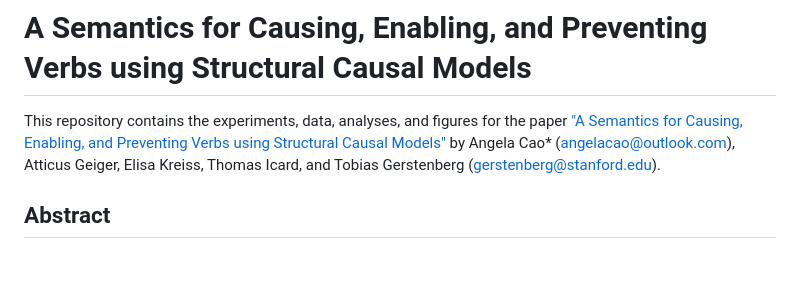
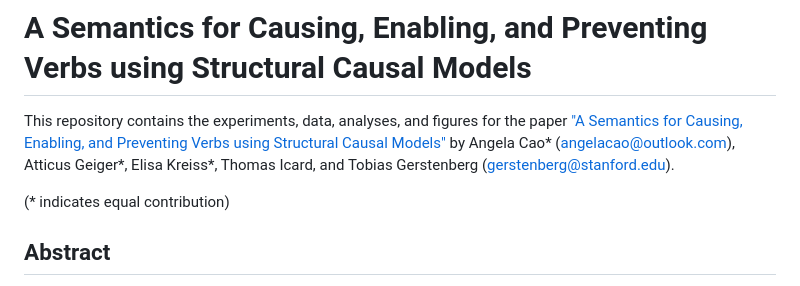
Before and after one commit to cicl-stanford/causative-verbs, a Markdown page: README.md, the part around the change. Drawn GitHub-style; blank space fills up the shorter version.

```diff
--- a/README.md
+++ b/README.md
@@ -1,6 +1,8 @@
 # A Semantics for Causing, Enabling, and Preventing Verbs using Structural Causal Models
 
-This repository contains the experiments, data, analyses, and figures for the paper ["A Semantics for Causing, Enabling, and Preventing Verbs using Structural Causal Models"](https://google.com) by Angela Cao* (angelacao@outlook.com), Atticus Geiger, Elisa Kreiss, Thomas Icard, and Tobias Gerstenberg (gerstenberg@stanford.edu).
+This repository contains the experiments, data, analyses, and figures for the paper ["A Semantics for Causing, Enabling, and Preventing Verbs using Structural Causal Models"](https://google.com) by Angela Cao* (angelacao@outlook.com), Atticus Geiger*, Elisa Kreiss*, Thomas Icard, and Tobias Gerstenberg (gerstenberg@stanford.edu).
+
+(* indicates equal contribution)
 
 ## Abstract
 When choosing how to describe what happened, we have a number of causal verbs at our disposal. In this paper, we develop a model-theoretic formal semantics for nine causal verbs that span the categories of CAUSE, ENABLE, and PREVENT. We use structural causal models (SCMs) to represent participants' mental construction of a scene when assessing the correctness of causal expressions relative to a presented context. Furthermore, SCMs enable us to model events relating both the physical world as well as agents' mental states. In experimental evaluations, we find that the proposed semantics exhibits a closer alignment with human evaluations in comparison to prior accounts of the verb families.
```
